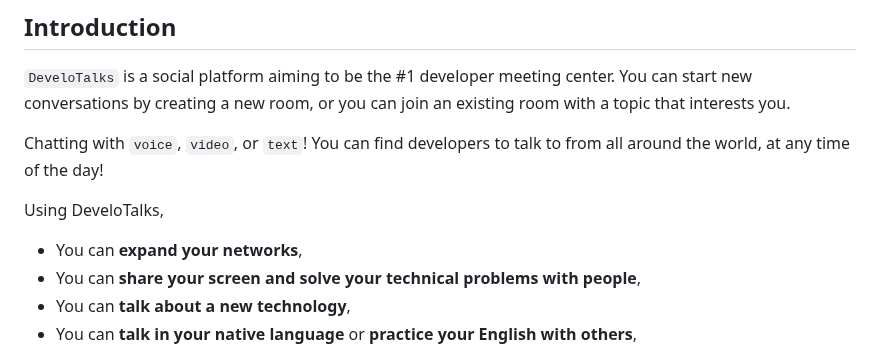
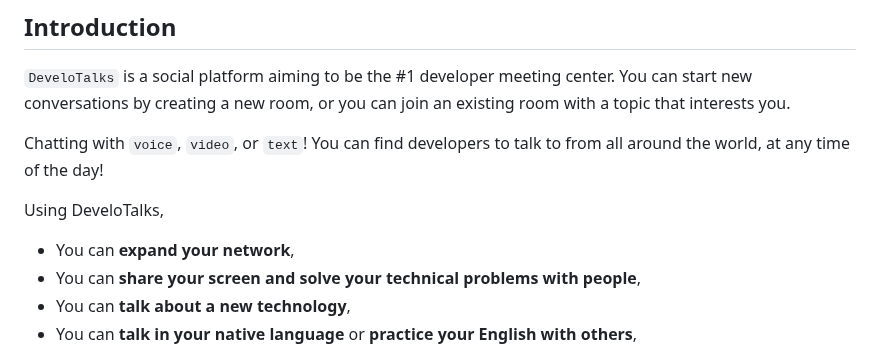
Before and after one commit to idnzozkan/develotalks, a Markdown page: README.md, the part around the change. GitHub-like rendering.

```diff
--- a/README.md
+++ b/README.md
@@ -11,7 +11,7 @@ Chatting with `voice`, `video`, or `text`! You can find developers to talk to fr
 
 Using DeveloTalks,
 
-- You can **expand your networks**,
+- You can **expand your network**,
 - You can **share your screen and solve your technical problems with people**,
 - You can **talk about a new technology**,
 - You can **talk in your native language** or **practice your English with others**,
```
